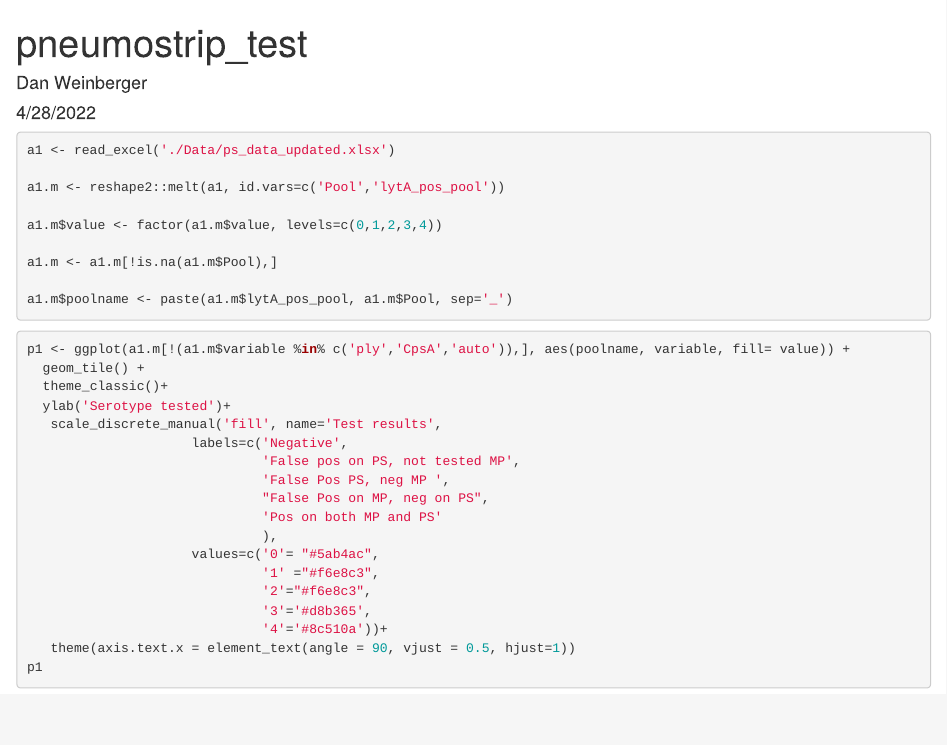
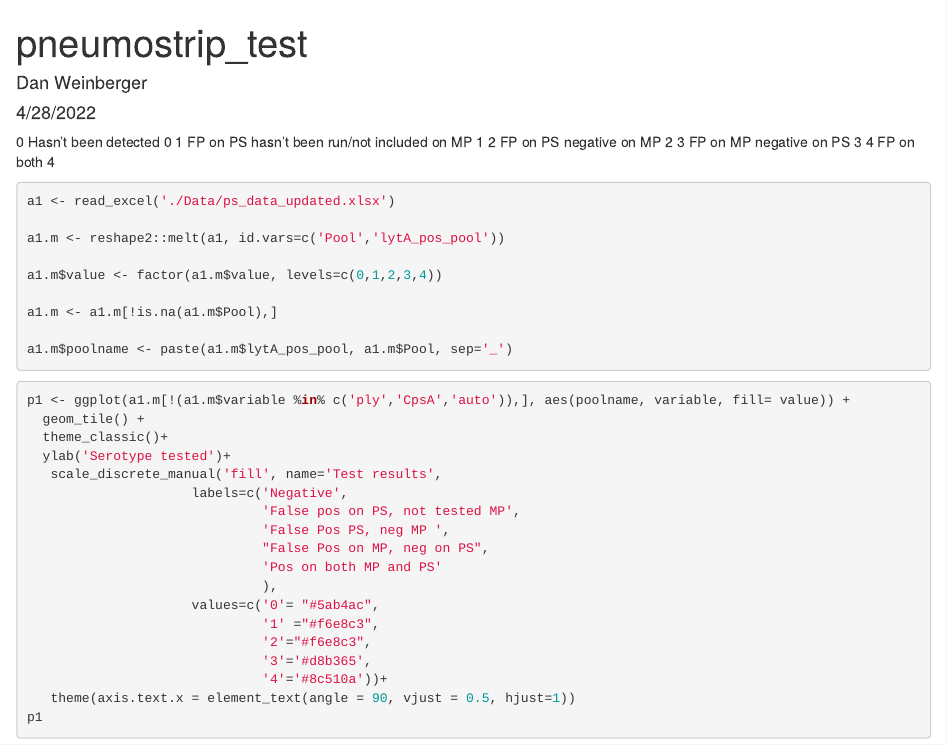
Before and after one commit to DanWeinberger/pneumostrip_testing, an R Markdown document (pneumostrip_testing.Rmd): the page in a window 1100 px wide, from its top. Rendered offline with R 4.5, knitr and Pandoc, with nearby package versions.

Commit message:
Update pneumostrip_testing.Rmd

````diff
--- a/pneumostrip_testing.Rmd
+++ b/pneumostrip_testing.Rmd
@@ -12,6 +12,12 @@ library(reshape2)
 library(ggplot2)
 library(dplyr)
 ```
+
+0 Hasn't been detected 						0
+1 FP on PS hasn't been run/not included on MP						1
+2 FP on PS negative on MP						2
+3 FP on MP negative on PS						3
+4 FP on both						4
 
 ```{r}
 a1 <- read_excel('./Data/ps_data_updated.xlsx')
````
